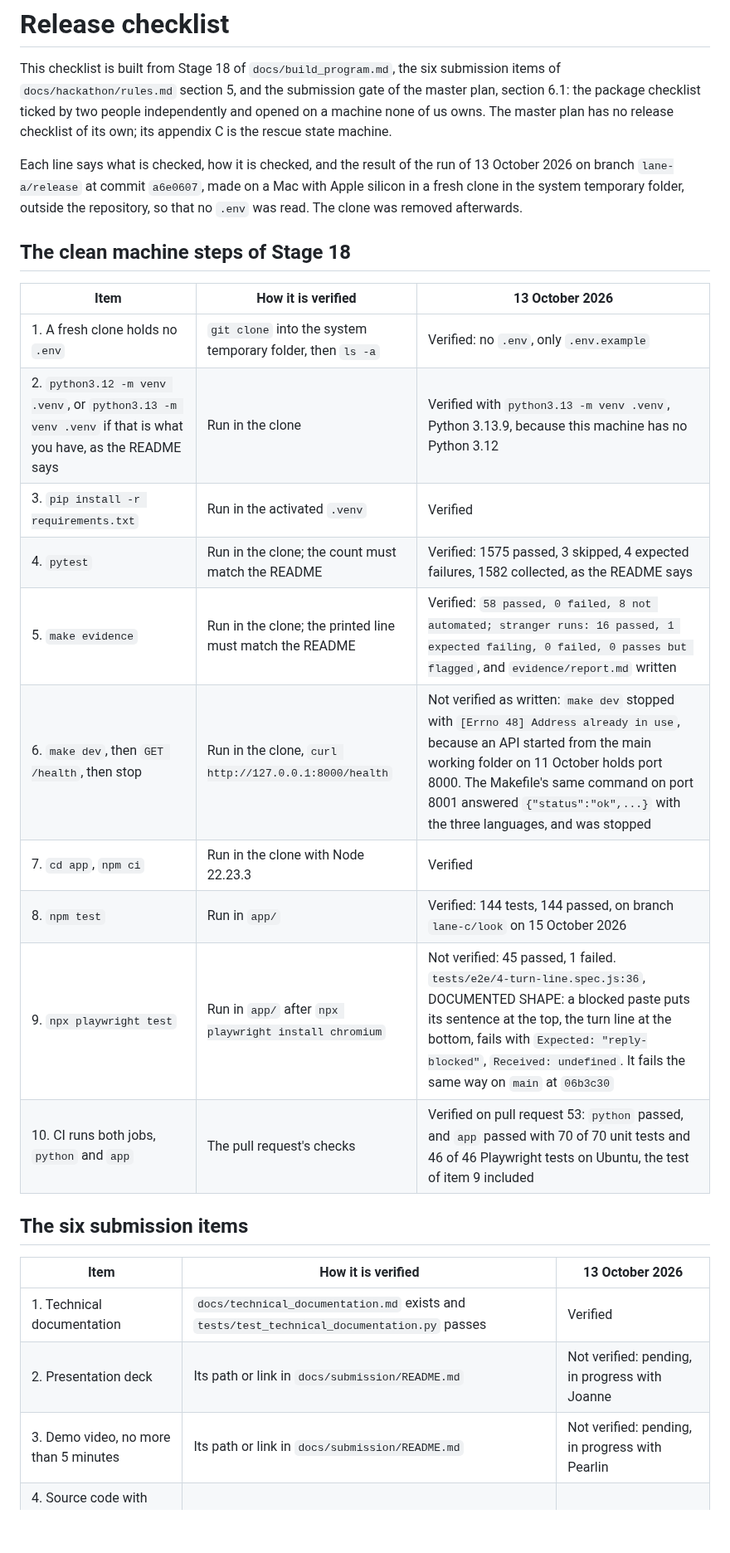
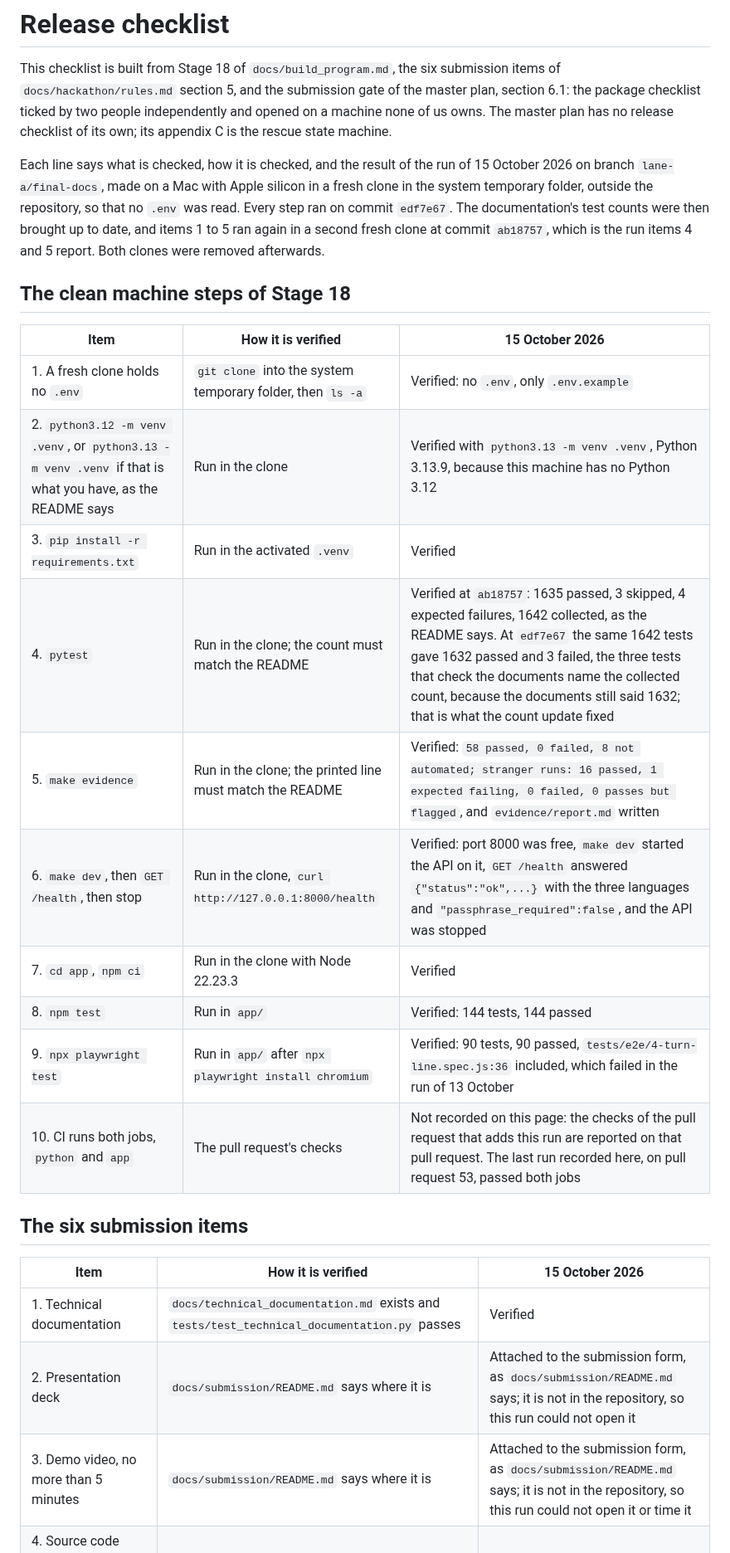
Before and after one commit to sanyuktaphanse/lifeline, a Markdown page: docs/release_checklist.md, the part around one of its changes. Shown at 83% size. Rendered like a GitHub page; blank space fills up the shorter version.

Commit message:
Record the release check of 15 October 2026
Co-Authored-By: Claude Opus 5.5 (1M context) <noreply@anthropic.com>

```diff
--- a/docs/release_checklist.md
+++ b/docs/release_checklist.md
@@ -2,29 +2,29 @@
 
 This checklist is built from Stage 18 of `docs/build_program.md`, the six submission items of `docs/hackathon/rules.md` section 5, and the submission gate of the master plan, section 6.1: the package checklist ticked by two people independently and opened on a machine none of us owns. The master plan has no release checklist of its own; its appendix C is the rescue state machine.
 
-Each line says what is checked, how it is checked, and the result of the run of 13 October 2026 on branch `lane-a/release` at commit `a6e0607`, made on a Mac with Apple silicon in a fresh clone in the system temporary folder, outside the repository, so that no `.env` was read. The clone was removed afterwards.
+Each line says what is checked, how it is checked, and the result of the run of 15 October 2026 on branch `lane-a/final-docs`, made on a Mac with Apple silicon in a fresh clone in the system temporary folder, outside the repository, so that no `.env` was read. Every step ran on commit `edf7e67`. The documentation's test counts were then brought up to date, and items 1 to 5 ran again in a second fresh clone at commit `ab18757`, which is the run items 4 and 5 report. Both clones were removed afterwards.
 
 ## The clean machine steps of Stage 18
 
-| Item | How it is verified | 13 October 2026 |
+| Item | How it is verified | 15 October 2026 |
 | --- | --- | --- |
 | 1. A fresh clone holds no `.env` | `git clone` into the system temporary folder, then `ls -a` | Verified: no `.env`, only `.env.example` |
 | 2. `python3.12 -m venv .venv`, or `python3.13 -m venv .venv` if that is what you have, as the README says | Run in the clone | Verified with `python3.13 -m venv .venv`, Python 3.13.9, because this machine has no Python 3.12 |
 | 3. `pip install -r requirements.txt` | Run in the activated `.venv` | Verified |
-| 4. `pytest` | Run in the clone; the count must match the README | Verified: 1575 passed, 3 skipped, 4 expected failures, 1582 collected, as the README says |
+| 4. `pytest` | Run in the clone; the count must match the README | Verified at `ab18757`: 1635 passed, 3 skipped, 4 expected failures, 1642 collected, as the README says. At `edf7e67` the same 1642 tests gave 1632 passed and 3 failed, the three tests that check the documents name the collected count, because the documents still said 1632; that is what the count update fixed |
 | 5. `make evidence` | Run in the clone; the printed line must match the README | Verified: `58 passed, 0 failed, 8 not automated; stranger runs: 16 passed, 1 expected failing, 0 failed, 0 passes but flagged`, and `evidence/report.md` written |
-| 6. `make dev`, then `GET /health`, then stop | Run in the clone, `curl http://127.0.0.1:8000/health` | Not verified as written: `make dev` stopped with `[Errno 48] Address already in use`, because an API started from the main working folder on 11 October holds port 8000. The Makefile's same command on port 8001 answered `{"status":"ok",...}` with the three languages, and was stopped |
+| 6. `make dev`, then `GET /health`, then stop | Run in the clone, `curl http://127.0.0.1:8000/health` | Verified: port 8000 was free, `make dev` started the API on it, `GET /health` answered `{"status":"ok",...}` with the three languages and `"passphrase_required":false`, and the API was stopped |
 | 7. `cd app`, `npm ci` | Run in the clone with Node 22.23.3 | Verified |
-| 8. `npm test` | Run in `app/` | Verified: 144 tests, 144 passed, on branch `lane-c/look` on 15 October 2026 |
-| 9. `npx playwright test` | Run in `app/` after `npx playwright install chromium` | Not verified: 45 passed, 1 failed. `tests/e2e/4-turn-line.spec.js:36`, DOCUMENTED SHAPE: a blocked paste puts its sentence at the top, the turn line at the bottom, fails with `Expected: "reply-blocked"`, `Received: undefined`. It fails the same way on `main` at `06b3c30` |
-| 10. CI runs both jobs, `python` and `app` | The pull request's checks | Verified on pull request 53: `python` passed, and `app` passed with 70 of 70 unit tests and 46 of 46 Playwright tests on Ubuntu, the test of item 9 included |
+| 8. `npm test` | Run in `app/` | Verified: 144 tests, 144 passed |
+| 9. `npx playwright test` | Run in `app/` after `npx playwright install chromium` | Verified: 90 tests, 90 passed, `tests/e2e/4-turn-line.spec.js:36` included, which failed in the run of 13 October |
+| 10. CI runs both jobs, `python` and `app` | The pull request's checks | Not recorded on this page: the checks of the pull request that adds this run are reported on that pull request. The last run recorded here, on pull request 53, passed both jobs |
 
 ## The six submission items
 
-| Item | How it is verified | 13 October 2026 |
+| Item | How it is verified | 15 October 2026 |
 | --- | --- | --- |
 | 1. Technical documentation | `docs/technical_documentation.md` exists and `tests/test_technical_documentation.py` passes | Verified |
-| 2. Presentation deck | Its path or link in `docs/submission/README.md` | Not verified: pending, in progress with Joanne |
-| 3. Demo video, no more than 5 minutes | Its path or link in `docs/submission/README.md` | Not verified: pending, in progress with Pearlin |
+| 2. Presentation deck | `docs/submission/README.md` says where it is | Attached to the submission form, as `docs/submission/README.md` says; it is not in the repository, so this run could not open it |
+| 3. Demo video, no more than 5 minutes | `docs/submission/README.md` says where it is | Attached to the submission form, as `docs/submission/README.md` says; it is not in the repository, so this run could not open it or time it |
 | 4. Source code with README, repository link, deployment instructions and test cases | `README.md`, `docs/deployment.md`, `tests/` and `app/tests/` exist, and the clean machine steps above run | Verified that they exist; the steps are as above |
 | 5. Security self assessment | `docs/self_assessment.md` exists and `tests/test_self_assessment.py` passes | Verified |
```
Also changed, not shown: other parts of docs/release_checklist.md (+2 -2 lines).
